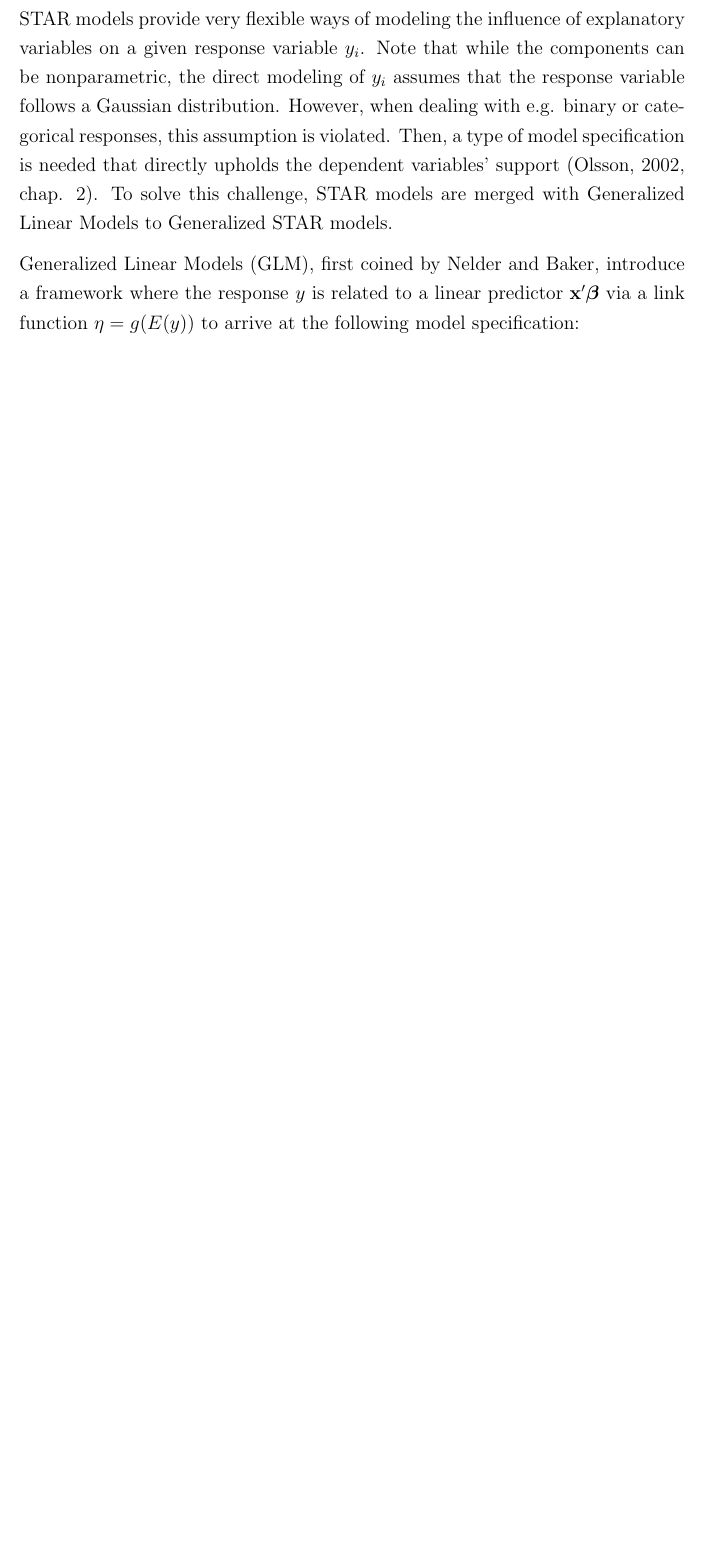
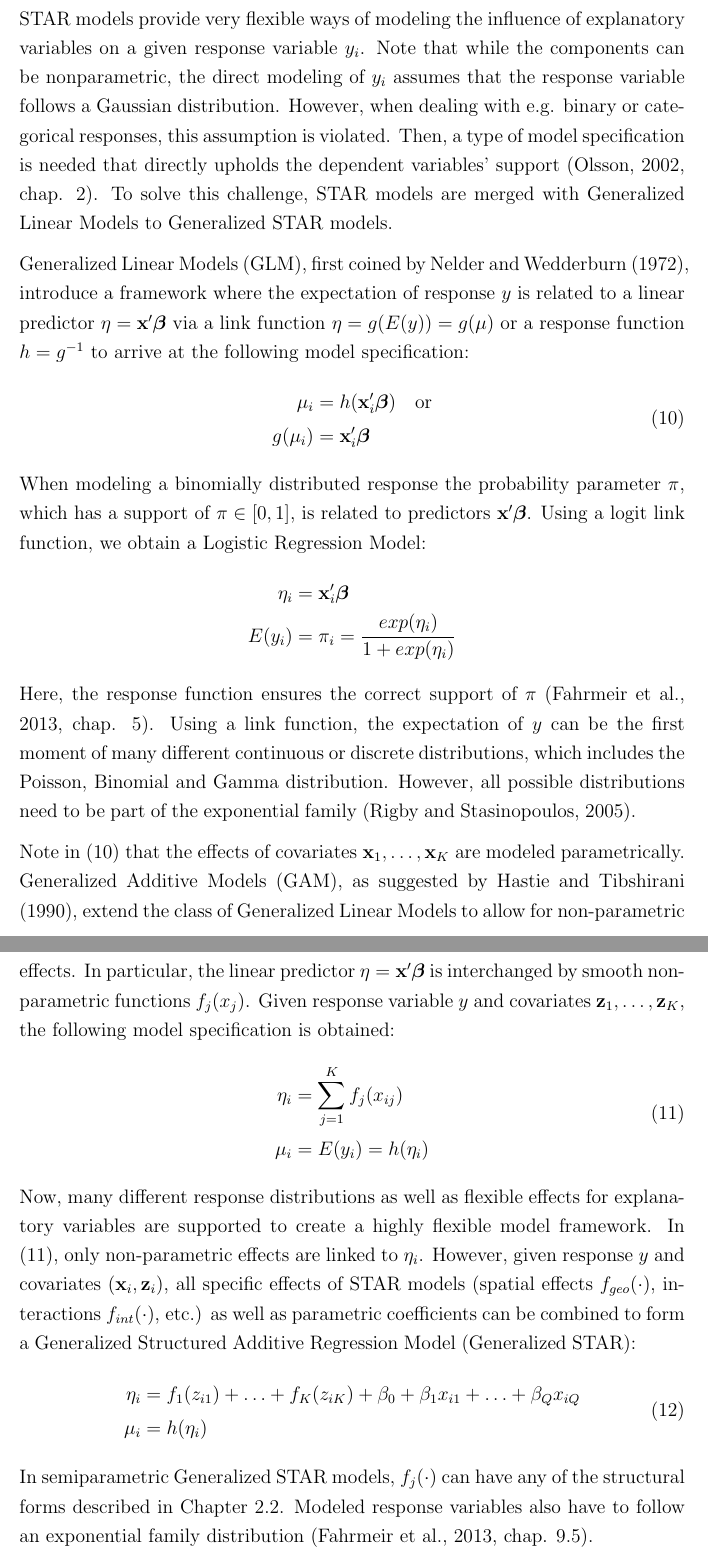
Before and after one commit to Stan125/master_thesis, a LaTeX thesis (master_thesis.tex): part of page 11 of 14 before the commit and two parts of pages 11 and 12 of 15 after it, the two joined at a grey line, cut so that both start at the same text, the shorter picture padded with empty space. Compiled offline with pdfLaTeX.

Commit message:
Tuesday7Nov

```diff
--- a/master_thesis.tex
+++ b/master_thesis.tex
@@ -317,10 +318,37 @@ Structured Additive Regression (STAR) models extend simple Additive Models with
 \end{itemize}
 All of the aforementioned model terms can be included in a STAR interchangeably, including simple linear predictors $\mathbf{x}' \boldsymbol{\beta}$ \citep[chap 9.5]{fahrmeir2013regression}. \par
 STAR models provide very flexible ways of modeling the influence of explanatory variables on a given response variable $y_i$. Note that while the components can be nonparametric, the direct modeling of $y_i$ assumes that the response variable follows a Gaussian distribution. However, when dealing with e.g. binary or categorical responses, this assumption is violated. Then, a type of model specification is needed that directly upholds the dependent variables' support \citep[chap. 2]{olsson2002}. To solve this challenge, STAR models are merged with Generalized Linear Models to Generalized STAR models.\par
-Generalized Linear Models (GLM), first coined by \citet{nelder1972}, introduce a framework where the response $y$ is related to a linear predictor $\textbf{x}'\boldsymbol{\beta}$ via a link function $\eta = g(E(y))$ to arrive at the following model specification:
-% y = ...
-% eta = xB
- % The main advantage is that now multiple different responses are supported
-% weiter GLM explainen, dann sagen wie : link function extends STAR models zu generalized Star models
+Generalized Linear Models (GLM), first coined by \citet{nelder1972}, introduce a framework where the expectation of response $y$ is related to a linear predictor $\eta = \textbf{x}'\boldsymbol{\beta}$ via a link function $\eta = g(E(y)) = g(\mu)$ or a response function $h = g^{-1}$ to arrive at the following model specification:
+\begin{equation}
+  \label{GLM}
+  \begin{split}
+    \mu_i & = h(\mathbf{x}_i' \boldsymbol{\beta}) \quad \text{or} \\
+    g(\mu_i) &  = \mathbf{x}_i' \boldsymbol{\beta}
+  \end{split}
+\end{equation}
+When modeling a binomially distributed response the probability parameter $\pi$, which has a support of $\pi \in [0, 1]$, is related to predictors $\textbf{x}' \boldsymbol{\beta}$. Using a logit link function, we obtain a Logistic Regression Model:
+\begin{equation*}
+  \begin{split}
+    \eta_i & = \mathbf{x}'_i \boldsymbol{\beta} \\
+    E(y_i) & = \pi_i = \frac{exp(\eta_i)}{1 + exp(\eta_i)}
+  \end{split}
+\end{equation*}
+Here, the response function ensures the correct support of $\pi$ \citep[chap. 5]{fahrmeir2013regression}. Using a link function, the expectation of $y$ can be the first moment of many different continuous or discrete distributions, which includes the Poisson, Binomial and Gamma distribution. However, all possible distributions need to be part of the exponential family \citep{gamlss2005}. \par
+Note in \eqref{GLM} that the effects of covariates $\textbf{x}_1, \ldots, \textbf{x}_K$ are modeled parametrically. Generalized Additive Models (GAM), as suggested by \citet{hastie1990generalized}, extend the class of Generalized Linear Models to allow for non-parametric effects. In particular, the linear predictor $\eta = \textbf{x}' \boldsymbol{\beta}$ is interchanged by smooth non-parametric functions $f_j(x_j)$. Given response variable $y$ and covariates $\mathbf{z}_1, \ldots, \mathbf{z}_K$, the following model specification is obtained:
+\begin{equation}
+  \label{GAM}
+  \begin{split}
+    \eta_i & = \sum\limits_{j = 1}^K f_j(x_{ij}) \\
+    \mu_i & = E(y_i) = h(\eta_i)
+  \end{split}
+\end{equation}
+Now, many different response distributions as well as flexible effects for explanatory variables are supported to create a highly flexible model framework. In \eqref{GAM}, only non-parametric effects are linked to $\eta_i$. However, given response $y$ and covariates $(\mathbf{x}_i, \mathbf{z}_i$), all specific effects of STAR models (spatial effects $f_{geo}(\cdot)$, interactions $f_{int}(\cdot)$, etc.) as well as parametric coefficients can be combined to form a Generalized Structured Additive Regression Model (Generalized STAR):
+\begin{equation}
+  \begin{split}
+    \eta_i & = f_1(z_{i1}) + \ldots + f_K(z_{iK}) + \beta_0 + \beta_1 x_{i1} + \ldots + \beta_Q x_{iQ} \\
+    \mu_i & = h(\eta_i)
+  \end{split}
+\end{equation}
+In semiparametric Generalized STAR models, $f_j(\cdot)$ can have any of the structural forms described in Chapter \ref{STAR}. Modeled response variables also have to follow an exponential family distribution \citep[chap. 9.5]{fahrmeir2013regression}.
 
 \subsection{Bayesian Additive Models for Location, Scale and Shape}
@@ -327,3 +358,2 @@ Generalized Linear Models (GLM), first coined by \citet{nelder1972}, introduce a
 
-% howevery only possible for exponential families
 
```
Also changed, not shown: bibliography.bib (+21 -6 lines), master_thesis.bbl, master_thesis.pdf, master_thesis.tex (19 more changed lines), 7 other files.
